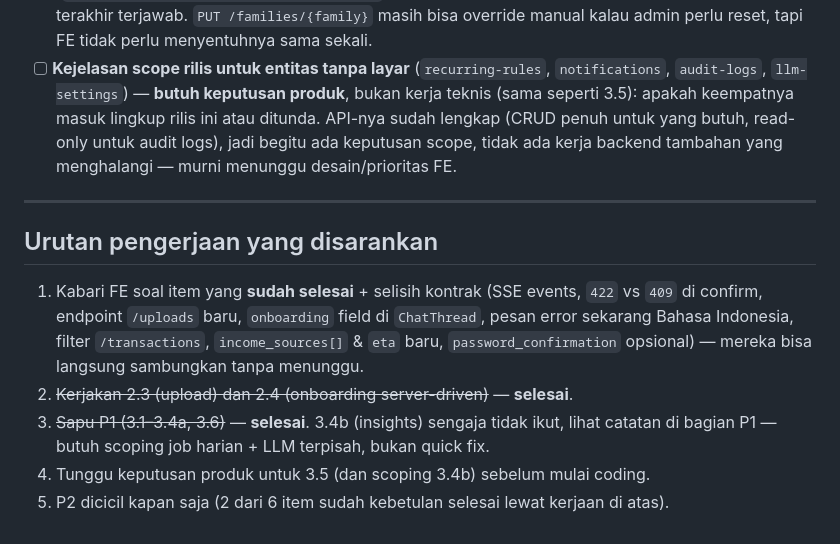
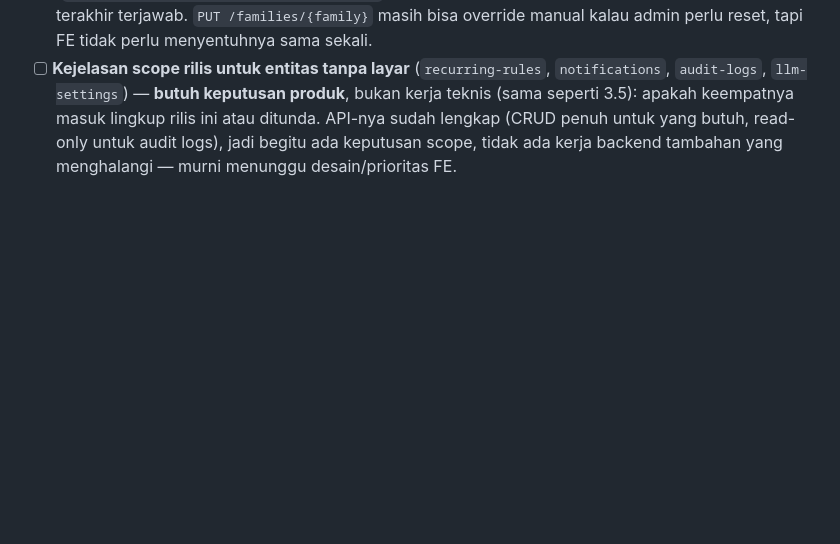
Before and after one commit to invishar/amanahfinance, a Markdown page: PLAN-INTEGRASI-FRONTEND.md, the part around the change. Drawn GitHub-style; blank space fills up the shorter version.

Commit message:
Remove suggested work order and clarify completed items for frontend communication

```diff
--- a/PLAN-INTEGRASI-FRONTEND.md
+++ b/PLAN-INTEGRASI-FRONTEND.md
@@ -169,18 +169,3 @@ confirm/reject di action card disambungkan — tidak perlu menunggu item lain di
   ditunda. API-nya sudah lengkap (CRUD penuh untuk yang butuh, read-only untuk audit
   logs), jadi begitu ada keputusan scope, tidak ada kerja backend tambahan yang
   menghalangi — murni menunggu desain/prioritas FE.
-
----
-
-## Urutan pengerjaan yang disarankan
-
-1. Kabari FE soal item yang **sudah selesai** + selisih kontrak (SSE events, `422` vs
-   `409` di confirm, endpoint `/uploads` baru, `onboarding` field di `ChatThread`,
-   pesan error sekarang Bahasa Indonesia, filter `/transactions`, `income_sources[]` &
-   `eta` baru, `password_confirmation` opsional) — mereka bisa langsung sambungkan
-   tanpa menunggu.
-2. ~~Kerjakan 2.3 (upload) dan 2.4 (onboarding server-driven)~~ — **selesai**.
-3. ~~Sapu P1 (3.1–3.4a, 3.6)~~ — **selesai**. 3.4b (insights) sengaja tidak ikut, lihat
-   catatan di bagian P1 — butuh scoping job harian + LLM terpisah, bukan quick fix.
-4. Tunggu keputusan produk untuk 3.5 (dan scoping 3.4b) sebelum mulai coding.
-5. P2 dicicil kapan saja (2 dari 6 item sudah kebetulan selesai lewat kerjaan di atas).
```
